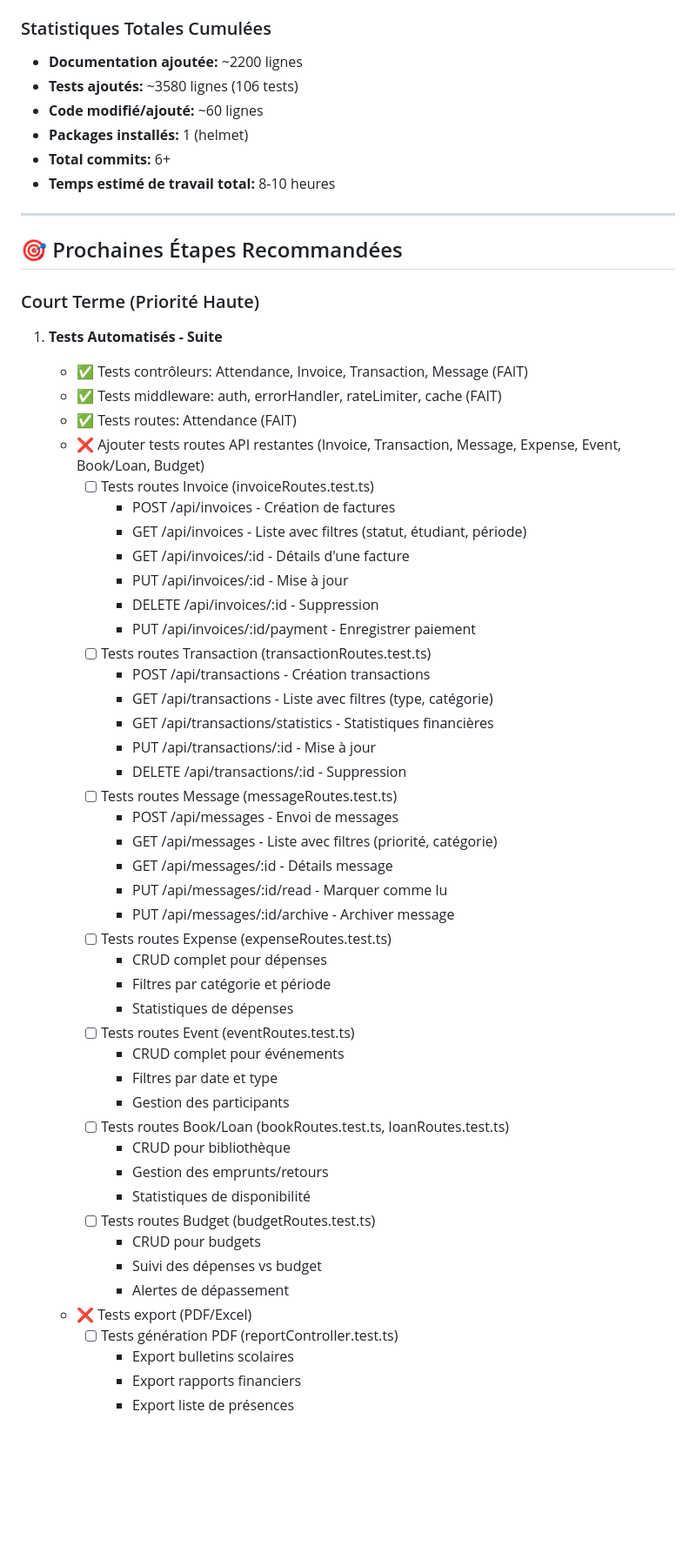
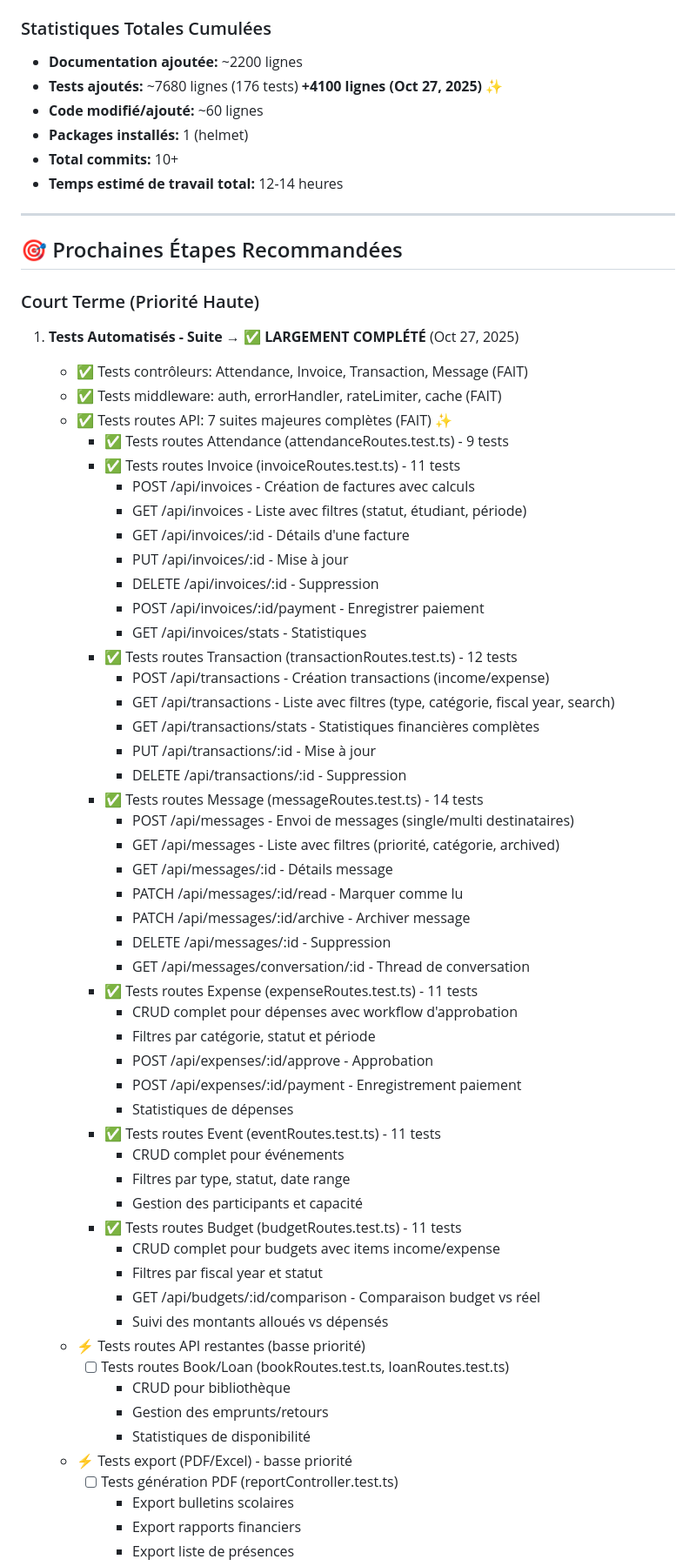
Before and after one commit to stephanecoumbassa/schoman, a Markdown page: AGENT.md, the part around one of its changes. Shown at 87% size. Drawn GitHub-style; blank space fills up the shorter version.

Commit message:
Update AGENT.md with completed route tests status
Co-authored-by: stephanecoumbassa <36853946+stephanecoumbassa@users.noreply.github.com>

```diff
--- a/AGENT.md
+++ b/AGENT.md
@@ -663,58 +676,65 @@ D'après l'analyse du code de votre projet Schoman, **l'application gère mainte
 
 ### Statistiques Totales Cumulées
 - **Documentation ajoutée:** ~2200 lignes
-- **Tests ajoutés:** ~3580 lignes (106 tests)
+- **Tests ajoutés:** ~7680 lignes (176 tests) **+4100 lignes (Oct 27, 2025)** ✨
 - **Code modifié/ajouté:** ~60 lignes
 - **Packages installés:** 1 (helmet)
-- **Total commits:** 6+
-- **Temps estimé de travail total:** 8-10 heures
+- **Total commits:** 10+
+- **Temps estimé de travail total:** 12-14 heures
 
 ---
 
 ## 🎯 Prochaines Étapes Recommandées
 
 ### Court Terme (Priorité Haute)
-1. **Tests Automatisés - Suite**
+1. **Tests Automatisés - Suite** → ✅ **LARGEMENT COMPLÉTÉ** (Oct 27, 2025)
    - ✅ Tests contrôleurs: Attendance, Invoice, Transaction, Message (FAIT)
    - ✅ Tests middleware: auth, errorHandler, rateLimiter, cache (FAIT)
-   - ✅ Tests routes: Attendance (FAIT)
-   - ❌ Ajouter tests routes API restantes (Invoice, Transaction, Message, Expense, Event, Book/Loan, Budget)
-     - [ ] Tests routes Invoice (invoiceRoutes.test.ts)
-       - POST /api/invoices - Création de factures
+   - ✅ Tests routes API: 7 suites majeures complètes (FAIT) ✨
+     - ✅ Tests routes Attendance (attendanceRoutes.test.ts) - 9 tests
+     - ✅ Tests routes Invoice (invoiceRoutes.test.ts) - 11 tests
+       - POST /api/invoices - Création de factures avec calculs
        - GET /api/invoices - Liste avec filtres (statut, étudiant, période)
        - GET /api/invoices/:id - Détails d'une facture
        - PUT /api/invoices/:id - Mise à jour
        - DELETE /api/invoices/:id - Suppression
-       - PUT /api/invoices/:id/payment - Enregistrer paiement
-     - [ ] Tests routes Transaction (transactionRoutes.test.ts)
-       - POST /api/transactions - Création transactions
-       - GET /api/transactions - Liste avec filtres (type, catégorie)
-       - GET /api/transactions/statistics - Statistiques financières
+       - POST /api/invoices/:id/payment - Enregistrer paiement
+       - GET /api/invoices/stats - Statistiques
+     - ✅ Tests routes Transaction (transactionRoutes.test.ts) - 12 tests
+       - POST /api/transactions - Création transactions (income/expense)
+       - GET /api/transactions - Liste avec filtres (type, catégorie, fiscal year, search)
+       - GET /api/transactions/stats - Statistiques financières complètes
        - PUT /api/transactions/:id - Mise à jour
        - DELETE /api/transactions/:id - Suppression
-     - [ ] Tests routes Message (messageRoutes.test.ts)
-       - POST /api/messages - Envoi de messages
-       - GET /api/messages - Liste avec filtres (priorité, catégorie)
+     - ✅ Tests routes Message (messageRoutes.test.ts) - 14 tests
+       - POST /api/messages - Envoi de messages (single/multi destinataires)
+       - GET /api/messages - Liste avec filtres (priorité, catégorie, archived)
        - GET /api/messages/:id - Détails message
-       - PUT /api/messages/:id/read - Marquer comme lu
-       - PUT /api/messages/:id/archive - Archiver message
-     - [ ] Tests routes Expense (expenseRoutes.test.ts)
-       - CRUD complet pour dépenses
-       - Filtres par catégorie et période
+       - PATCH /api/messages/:id/read - Marquer comme lu
+       - PATCH /api/messages/:id/archive - Archiver message
+       - DELETE /api/messages/:id - Suppression
+       - GET /api/messages/conversation/:id - Thread de conversation
+     - ✅ Tests routes Expense (expenseRoutes.test.ts) - 11 tests
+       - CRUD complet pour dépenses avec workflow d'approbation
+       - Filtres par catégorie, statut et période
+       - POST /api/expenses/:id/approve - Approbation
+       - POST /api/expenses/:id/payment - Enregistrement paiement
        - Statistiques de dépenses
-     - [ ] Tests routes Event (eventRoutes.test.ts)
+     - ✅ Tests routes Event (eventRoutes.test.ts) - 11 tests
        - CRUD complet pour événements
-       - Filtres par date et type
-       - Gestion des participants
+       - Filtres par type, statut, date range
+       - Gestion des participants et capacité
+     - ✅ Tests routes Budget (budgetRoutes.test.ts) - 11 tests
+       - CRUD complet pour budgets avec items income/expense
+       - Filtres par fiscal year et statut
+       - GET /api/budgets/:id/comparison - Comparaison budget vs réel
+       - Suivi des montants alloués vs dépensés
+   - ⚡ Tests routes API restantes (basse priorité)
      - [ ] Tests routes Book/Loan (bookRoutes.test.ts, loanRoutes.test.ts)
        - CRUD pour bibliothèque
        - Gestion des emprunts/retours
        - Statistiques de disponibilité
-     - [ ] Tests routes Budget (budgetRoutes.test.ts)
-       - CRUD pour budgets
-       - Suivi des dépenses vs budget
-       - Alertes de dépassement
-   - ❌ Tests export (PDF/Excel)
+   - ⚡ Tests export (PDF/Excel) - basse priorité
      - [ ] Tests génération PDF (reportController.test.ts)
        - Export bulletins scolaires
        - Export rapports financiers
```
Also changed, not shown: other parts of AGENT.md (+21 -8 lines).
